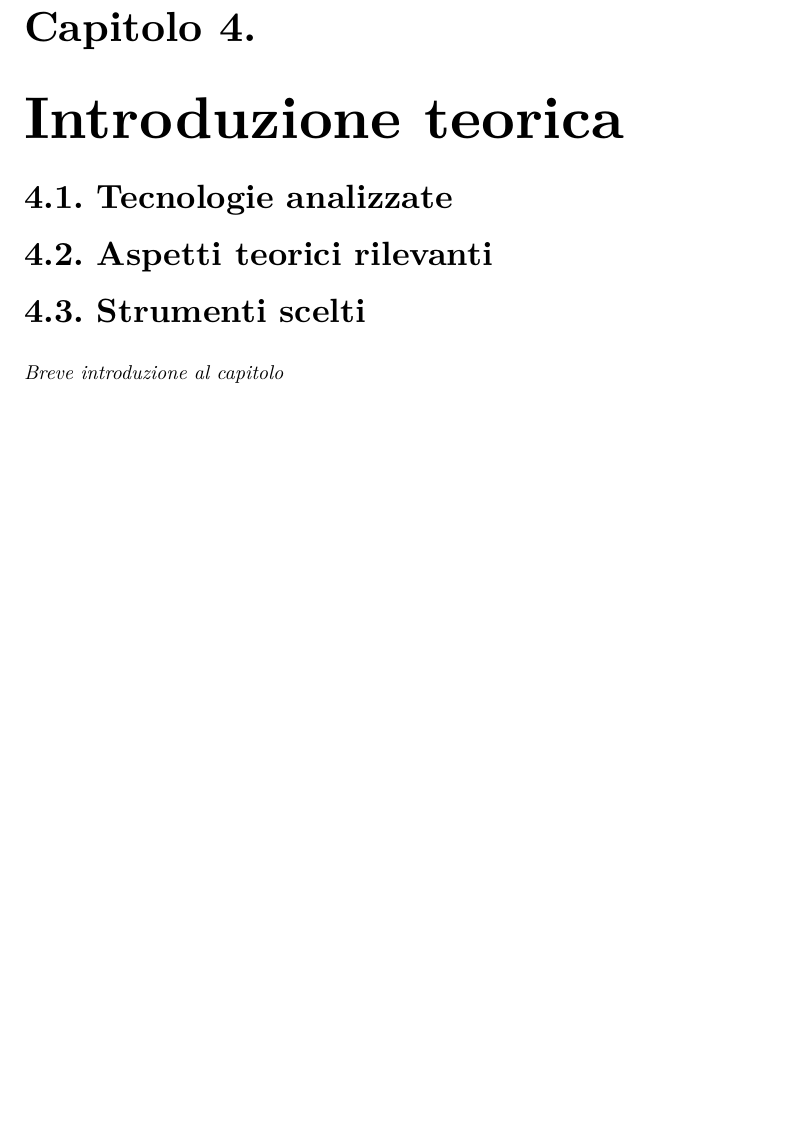
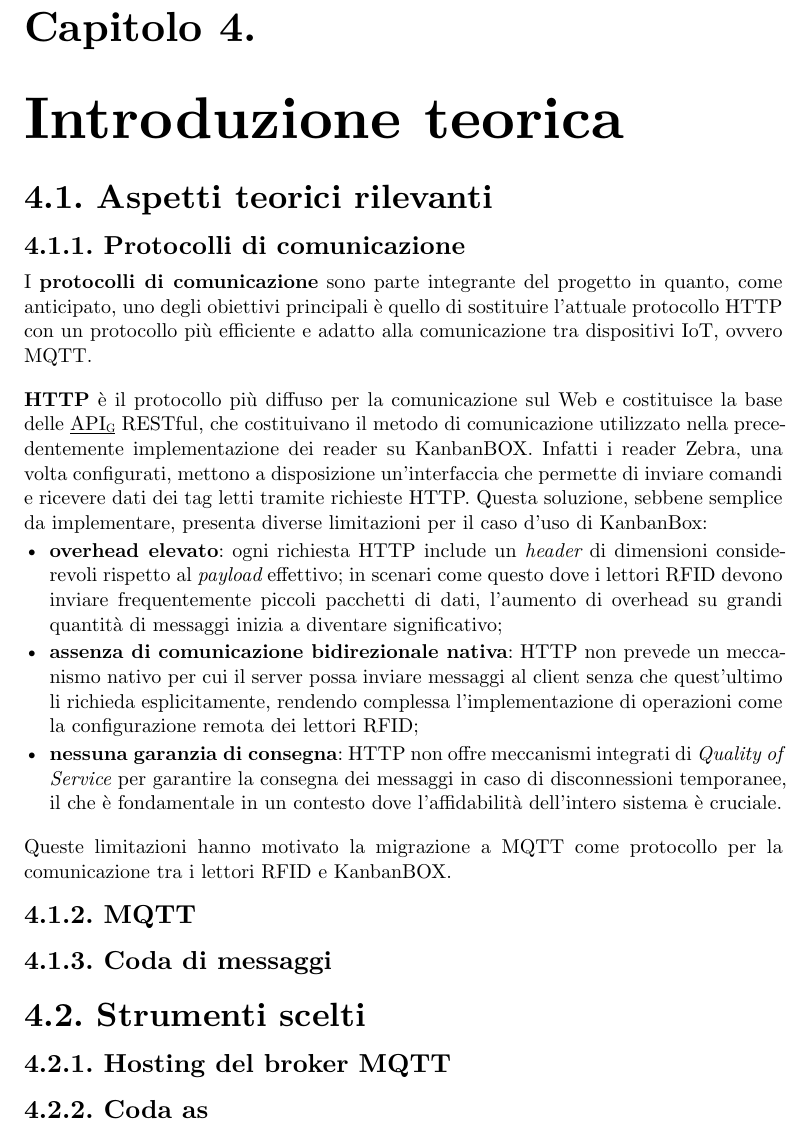
Before and after one commit to lucaribon/thesis, a Typst document (thesis.typ, which reads chapters/product-introduction.typ): part of page 35 of 45, cut so that both start at the same text, the shorter picture padded with empty space. Compiled offline with Typst 0.15.

Commit message:
init cap4

```diff
--- a/chapters/product-introduction.typ
+++ b/chapters/product-introduction.typ
@@ -5,16 +7,30 @@
 
 // TODO: forse utile:  è in formato #gloss("PFX", <glossary-PFX>), generato dal backend di KanbanBox, che include le chiavi e i certificati in formato #gloss("PEM", <glossary-PEM>) forniti da AWS IoT; si è deciso di fornire il certificato PFX tramite KanbanBox per semplificare la procedura di configurazione del reader agli installatori, in quanto è l'unico formato ammesso dai reader Zebra e la generazione non è immediata per utenti con poca dimestichezza. ???
 
-== Tecnologie analizzate
+// == Tecnologie analizzate
 
 == Aspetti teorici rilevanti
 
+=== Protocolli di comunicazione
+I *protocolli di comunicazione* sono parte integrante del progetto in quanto, come anticipato, uno degli obiettivi principali è quello di sostituire l'attuale protocollo HTTP con un protocollo più efficiente e adatto alla comunicazione tra dispositivi IoT, ovvero MQTT.
+
+*HTTP* è il protocollo più diffuso per la comunicazione sul Web e costituisce la base delle #gloss("API", <glossary-api>) RESTful, che costituivano il metodo di comunicazione utilizzato nella precedentemente implementazione dei reader su KanbanBOX.
+Infatti i reader Zebra, una volta configurati, mettono a disposizione un'interfaccia che permette di inviare comandi e ricevere dati dei tag letti tramite richieste HTTP. Questa soluzione, sebbene semplice da implementare, presenta diverse limitazioni per il caso d'uso di KanbanBox:
+// TODO: tabella per rappresentare header di pacchetti HTTP vs payload di letture RFID, per evidenziare l'overhead???
+- *overhead elevato*: ogni richiesta HTTP include un _header_ di dimensioni considerevoli rispetto al _payload_ effettivo; in scenari come questo dove i lettori RFID devono inviare frequentemente piccoli pacchetti di dati, l'aumento di overhead su grandi quantità di messaggi inizia a diventare significativo;
+- *assenza di comunicazione bidirezionale nativa*: HTTP non prevede un meccanismo nativo per cui il server possa inviare messaggi al client senza che quest'ultimo li richieda esplicitamente, rendendo complessa l'implementazione di operazioni come la configurazione remota dei lettori RFID;
+- *nessuna garanzia di consegna*: HTTP non offre meccanismi integrati di _Quality of Service_ per garantire la consegna dei messaggi in caso di disconnessioni temporanee, il che è fondamentale in un contesto dove l'affidabilità dell'intero sistema è cruciale.
+
+Queste limitazioni hanno motivato la migrazione a MQTT come protocollo per la comunicazione tra i lettori RFID e KanbanBOX.
+
+// TODO: forse mqtt capitolo a parte?
+=== MQTT
+
+=== Coda di messaggi
+
+
 == Strumenti scelti
 // sulla base di quali criteri, eccetera...
+=== Hosting del broker MQTT
 
-#v(1em)
-#text(style: "italic", [
-    Breve introduzione al capitolo
-])
-
-#v(1em)
+=== Coda as
```
Also changed, not shown: appendix/bibliography/bibliography.typ (+2 -0 lines), appendix/bibliography/bibliography.yml (+6 -0 lines), chapters/product-introduction.typ (2 more changed lines).
